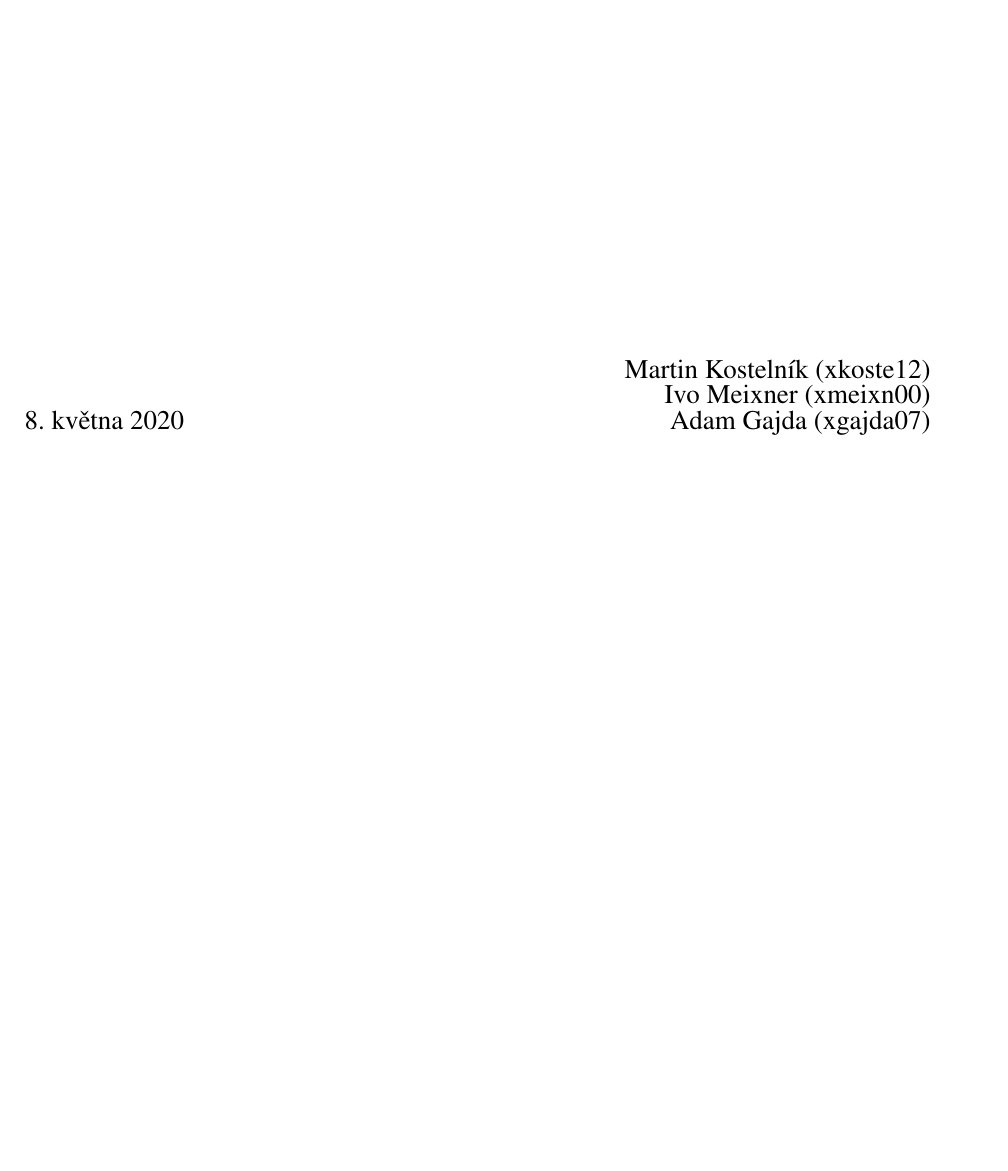
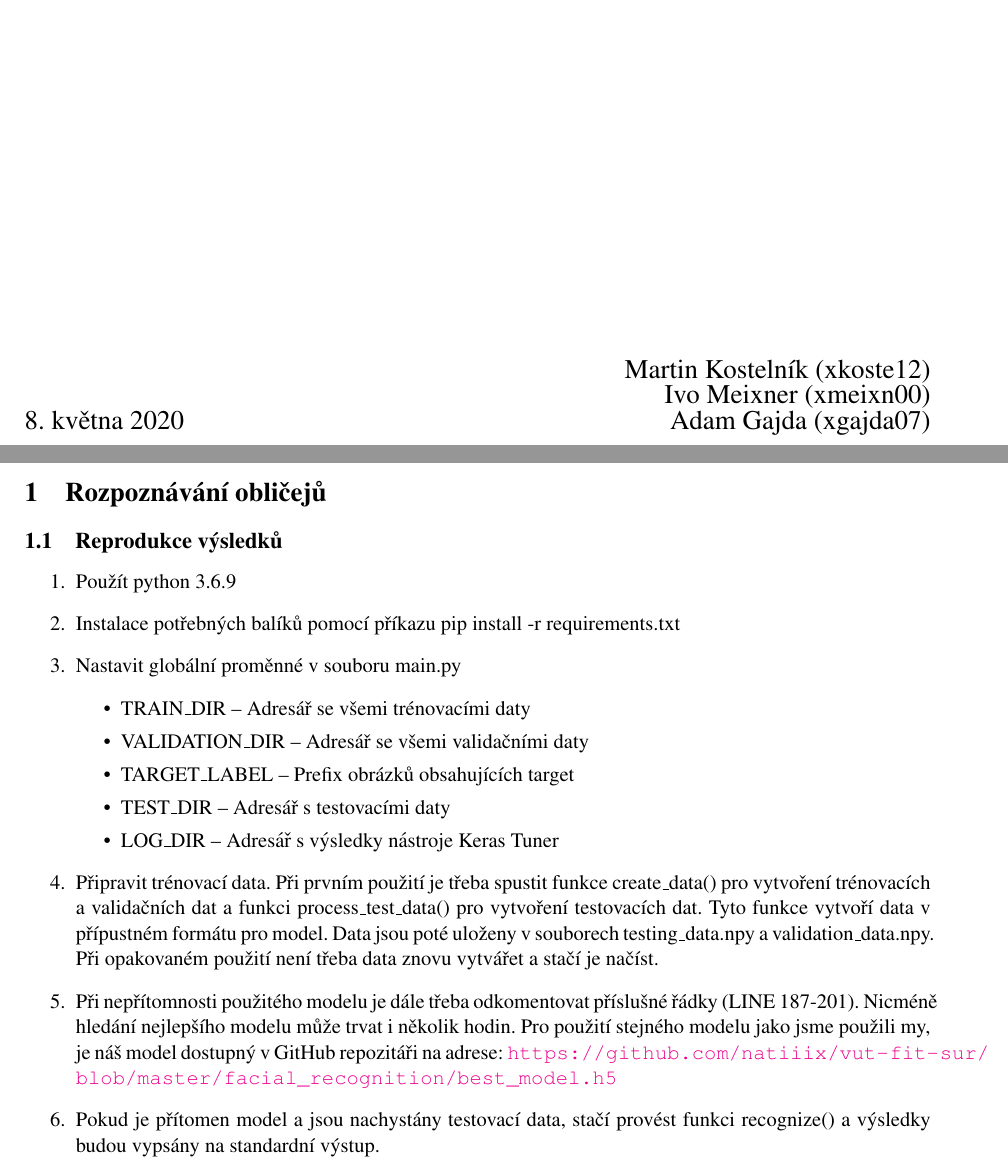
Before and after one commit to natiiix/vut-fit-sur, a LaTeX document (doc/dokumentace.tex): part of the page before the commit and two parts of pages 1 and 2 of 2 after it, the two joined at a grey line, cut so that both start at the same text, the shorter picture padded with empty space. Compiled offline with pdfLaTeX.

Commit message:
Improve facial recognition documentation

```diff
--- a/doc/dokumentace.tex
+++ b/doc/dokumentace.tex
@@ -25,4 +25,23 @@
 			{\Large \today \hfill Adam Gajda (xgajda07)}
 		\end{center}
 	\end{titlepage}
+
+	\section{Rozpoznávání obličejů}
+
+		\subsection{Reprodukce výsledků}
+			\begin{enumerate}
+				\item Použít python 3.6.9
+				\item Instalace potřebných balíků pomocí příkazu pip install -r requirements.txt
+				\item Nastavit globální proměnné v souboru main.py
+					\begin{itemize}
+						\item TRAIN\_DIR -- Adresář se všemi trénovacími daty
+						\item VALIDATION\_DIR -- Adresář se všemi validačními daty
+						\item TARGET\_LABEL -- Prefix obrázků obsahujících target
+						\item TEST\_DIR -- Adresář s testovacími daty
+						\item LOG\_DIR -- Adresář s výsledky nástroje Keras Tuner
+					\end{itemize}
+				\item Připravit trénovací data. Při prvním použití je třeba spustit funkce create\_data() pro vytvoření trénovacích a validačních dat a funkci process\_test\_data() pro vytvoření testovacích dat. Tyto funkce vytvoří data v přípustném formátu pro model. Data jsou poté uloženy v souborech testing\_data.npy a validation\_data.npy. Při opakovaném použití není třeba data znovu vytvářet a stačí je načíst.
+				\item Při nepřítomnosti použitého modelu je dále třeba odkomentovat příslušné řádky (LINE 187-201). Nicméně hledání nejlepšího modelu může trvat i několik hodin. Pro použití stejného modelu jako jsme použili my, je náš model dostupný v GitHub repozitáři na adrese: \url{https://github.com/natiiix/vut-fit-sur/blob/master/facial_recognition/best_model.h5}
+				\item Pokud je přítomen model a jsou nachystány testovací data, stačí provést funkci recognize() a výsledky budou vypsány na standardní výstup.
+			\end{enumerate}
 \end{document}
```
Also changed, not shown: doc/dokumentace.pdf.
